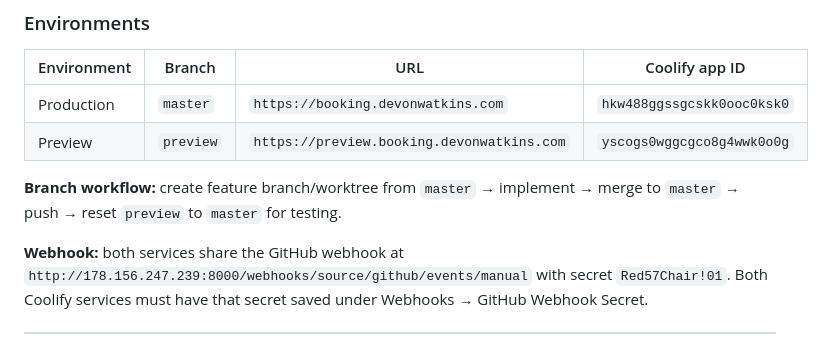
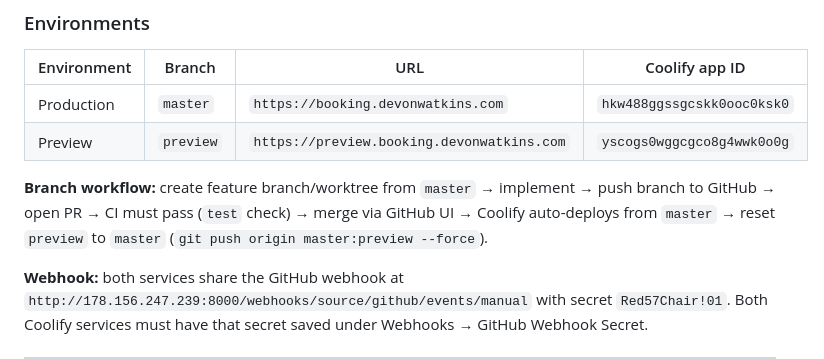
Before and after one commit to AlobarQuest/booking-system, a Markdown page: CLAUDE.md, the part around the change. Rendered like a GitHub page.

Commit message:
docs: update branch workflow to reflect PR-based CI/CD process

```diff
--- a/CLAUDE.md
+++ b/CLAUDE.md
@@ -26,7 +26,7 @@ A personal appointment booking system built with FastAPI + SQLite. It provides a
 | Production | `master` | `https://booking.devonwatkins.com` | `hkw488ggssgcskk0ooc0ksk0` |
 | Preview | `preview` | `https://preview.booking.devonwatkins.com` | `yscogs0wggcgco8g4wwk0o0g` |
 
-**Branch workflow:** create feature branch/worktree from `master` → implement → merge to `master` → push → reset `preview` to `master` for testing.
+**Branch workflow:** create feature branch/worktree from `master` → implement → push branch to GitHub → open PR → CI must pass (`test` check) → merge via GitHub UI → Coolify auto-deploys from `master` → reset `preview` to `master` (`git push origin master:preview --force`).
 
 **Webhook:** both services share the GitHub webhook at `http://178.156.247.239:8000/webhooks/source/github/events/manual` with secret `Red57Chair!01`. Both Coolify services must have that secret saved under Webhooks → GitHub Webhook Secret.
 
```
